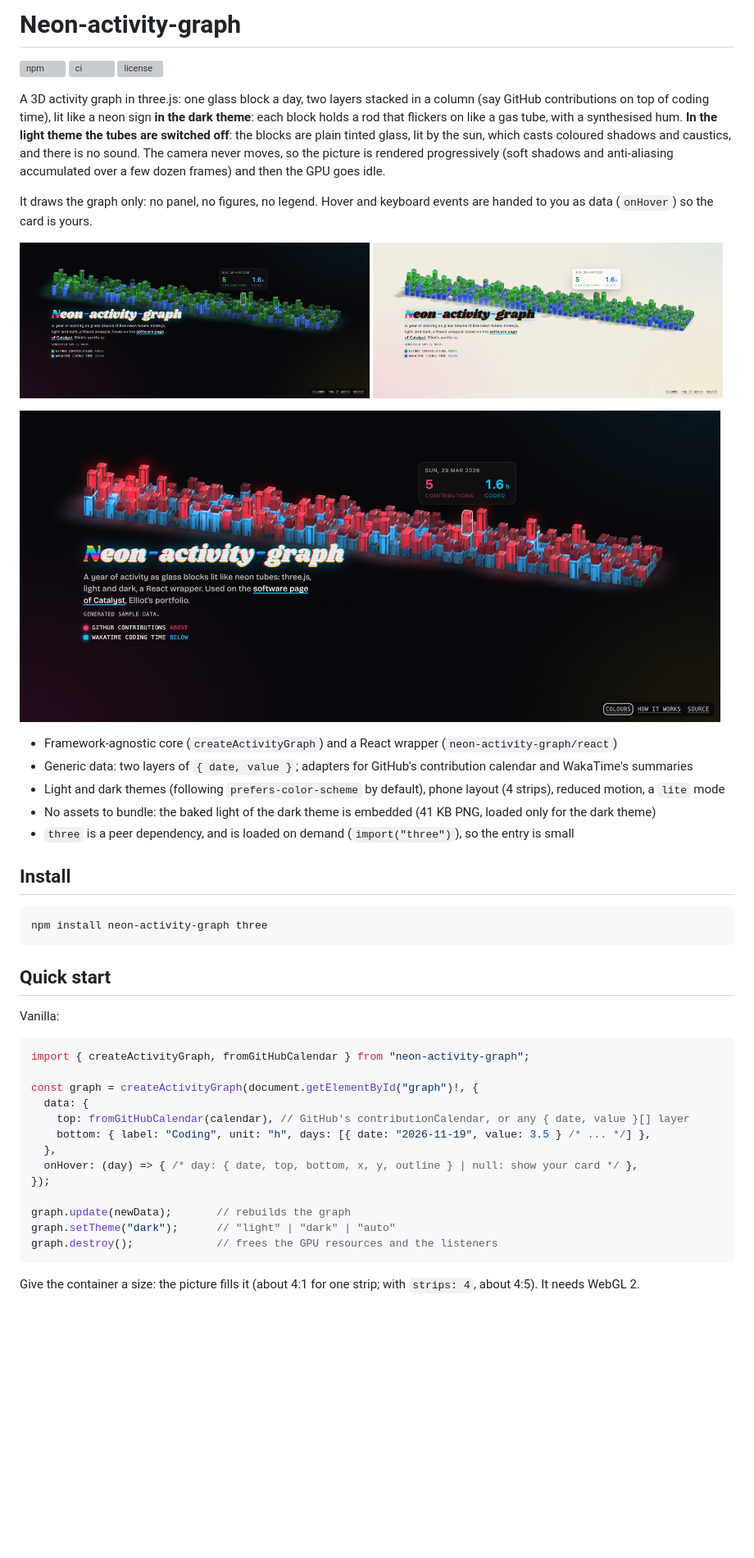
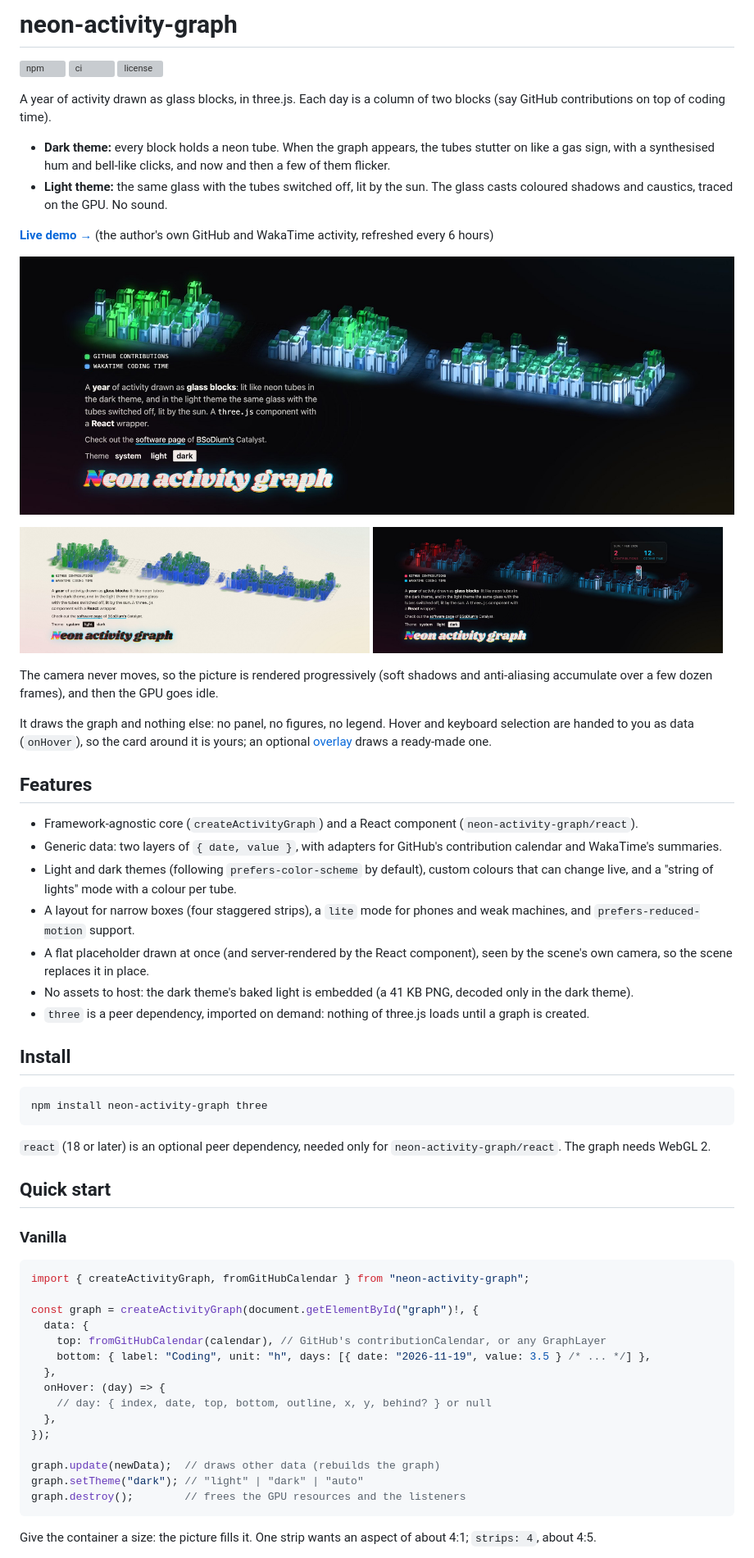
Before and after one commit to BSoDium/Neon-activity-graph, a Markdown page: README.md, the part around one of its changes. Shown at 82% size. GitHub-like rendering; pictures changed too: docs/dark.jpg, docs/light.jpg, docs/technicolor.jpg; blank space fills up the shorter version; grey boxes are pictures that could not be loaded.

````diff
--- a/README.md
+++ b/README.md
@@ -1,24 +1,35 @@
-# Neon-activity-graph
+# neon-activity-graph
 
 [![npm](https://img.shields.io/npm/v/neon-activity-graph)](https://www.npmjs.com/package/neon-activity-graph) [![ci](https://github.com/BSoDium/Neon-activity-graph/actions/workflows/ci.yml/badge.svg)](https://github.com/BSoDium/Neon-activity-graph/actions/workflows/ci.yml) [![license](https://img.shields.io/npm/l/neon-activity-graph)](LICENSE)
 
-A 3D activity graph in three.js: one glass block a day, two layers stacked in a column (say GitHub contributions on top of coding time), lit like a neon sign **in the dark theme**: each block holds a rod that flickers on like a gas tube, with a synthesised hum. **In the light theme the tubes are switched off**: the blocks are plain tinted glass, lit by the sun, which casts coloured shadows and caustics, and there is no sound. The camera never moves, so the picture is rendered progressively (soft shadows and anti-aliasing accumulated over a few dozen frames) and then the GPU goes idle.
+A year of activity drawn as glass blocks, in three.js. Each day is a column of two blocks (say GitHub contributions on top of coding time).
 
-It draws the graph only: no panel, no figures, no legend. Hover and keyboard events are handed to you as data (`onHover`) so the card is yours.
+- **Dark theme:** every block holds a neon tube. When the graph appears, the tubes stutter on like a gas sign, with a synthesised hum and bell-like clicks, and now and then a few of them flicker.
+- **Light theme:** the same glass with the tubes switched off, lit by the sun. The glass casts coloured shadows and caustics, traced on the GPU. No sound.
+
+**[Live demo →](https://bsodium.github.io/Neon-activity-graph/)** (the author's own GitHub and WakaTime activity, refreshed every 6 hours)
 
 <p>
-  <img alt="Dark theme" src="docs/dark.jpg" width="49%" />
-  <img alt="Light theme" src="docs/light.jpg" width="49%" />
+  <img alt="Dark theme: glass blocks lit by neon tubes" src="docs/dark.jpg" width="100%" />
 </p>
 <p>
-  <img alt="Custom colours (the demo's Technicolor preset)" src="docs/technicolor.jpg" width="98%" />
+  <img alt="Light theme: the same glass, tubes off, lit by the sun" src="docs/light.jpg" width="49%" />
+  <img alt="Custom colours (the demo's Technicolor preset) and the hover card" src="docs/technicolor.jpg" width="49%" />
 </p>
 
-- Framework-agnostic core (`createActivityGraph`) and a React wrapper (`neon-activity-graph/react`)
-- Generic data: two layers of `{ date, value }`; adapters for GitHub's contribution calendar and WakaTime's summaries
-- Light and dark themes (following `prefers-color-scheme` by default), phone layout (4 strips), reduced motion, a `lite` mode
-- No assets to bundle: the baked light of the dark theme is embedded (41 KB PNG, loaded only for the dark theme)
-- `three` is a peer dependency, and is loaded on demand (`import("three")`), so the entry is small
+The camera never moves, so the picture is rendered progressively (soft shadows and anti-aliasing accumulate over a few dozen frames), and then the GPU goes idle.
+
+It draws the graph and nothing else: no panel, no figures, no legend. Hover and keyboard selection are handed to you as data (`onHover`), so the card around it is yours; an optional [overlay](#overlay) draws a ready-made one.
+
+## Features
+
+- Framework-agnostic core (`createActivityGraph`) and a React component (`neon-activity-graph/react`).
+- Generic data: two layers of `{ date, value }`, with adapters for GitHub's contribution calendar and WakaTime's summaries.
+- Light and dark themes (following `prefers-color-scheme` by default), custom colours that can change live, and a "string of lights" mode with a colour per tube.
+- A layout for narrow boxes (four staggered strips), a `lite` mode for phones and weak machines, and `prefers-reduced-motion` support.
+- A flat placeholder drawn at once (and server-rendered by the React component), seen by the scene's own camera, so the scene replaces it in place.
+- No assets to host: the dark theme's baked light is embedded (a 41 KB PNG, decoded only in the dark theme).
+- `three` is a peer dependency, imported on demand: nothing of three.js loads until a graph is created.
 
 ## Install
 
@@ -26,25 +37,29 @@ It draws the graph only: no panel, no figures, no legend. Hover and keyboard eve
 npm install neon-activity-graph three
 ```
 
+`react` (18 or later) is an optional peer dependency, needed only for `neon-activity-graph/react`. The graph needs WebGL 2.
+
 ## Quick start
 
-Vanilla:
+### Vanilla
 
 ```ts
 import { createActivityGraph, fromGitHubCalendar } from "neon-activity-graph";
 
 const graph = createActivityGraph(document.getElementById("graph")!, {
   data: {
-    top: fromGitHubCalendar(calendar), // GitHub's contributionCalendar, or any { date, value }[] layer
+    top: fromGitHubCalendar(calendar), // GitHub's contributionCalendar, or any GraphLayer
     bottom: { label: "Coding", unit: "h", days: [{ date: "2026-11-19", value: 3.5 } /* ... */] },
   },
-  onHover: (day) => { /* day: { date, top, bottom, x, y, outline } | null: show your card */ },
+  onHover: (day) => {
+    // day: { index, date, top, bottom, outline, x, y, behind? } or null
+  },
 });
 
-graph.update(newData);       // rebuilds the graph
-graph.setTheme("dark");      // "light" | "dark" | "auto"
-graph.destroy();             // frees the GPU resources and the listeners
+graph.update(newData);  // draws other data (rebuilds the graph)
+graph.setTheme("dark"); // "light" | "dark" | "auto"
+graph.destroy();        // frees the GPU resources and the listeners
 ```
 
-Give the container a size: the picture fills it (about 4:1 for one strip; with `strips: 4`, about 4:5). It needs WebGL 2.
+Give the container a size: the picture fills it. One strip wants an aspect of about 4:1; `strips: 4`, about 4:5.
 
````
Also changed, not shown: other parts of README.md (+131 -52 lines).
